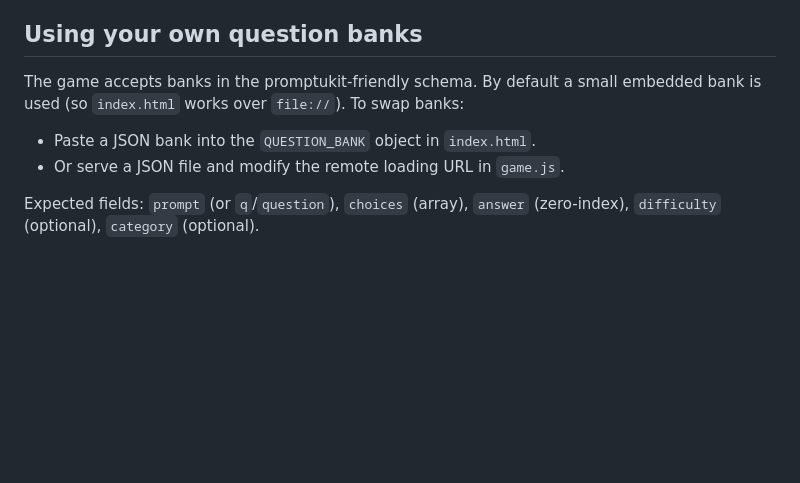
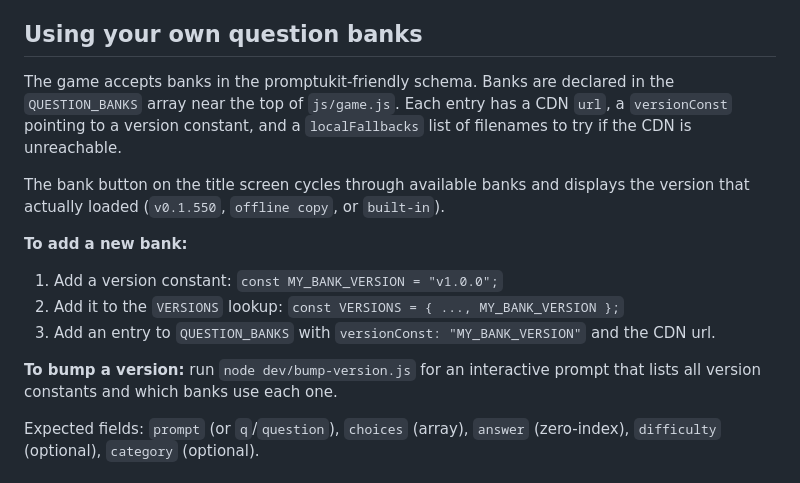
Before and after one commit to jrkasprzyk/hardball-trivia, a Markdown page: README.md, the part around the change. Rendered like a GitHub page; blank space fills up the shorter version.

Commit message:
docs: update README with question bank configuration guide
Co-Authored-By: Claude Sonnet 4.6 <noreply@anthropic.com>

```diff
--- a/README.md
+++ b/README.md
@@ -73,11 +73,21 @@ Rounds cycle in order: Buzz-In → Simultaneous → Three Strikes.
 
 ## Using your own question banks
 
-The game accepts banks in the promptukit-friendly schema. By default a small
-embedded bank is used (so `index.html` works over `file://`). To swap banks:
+The game accepts banks in the promptukit-friendly schema. Banks are declared in
+the `QUESTION_BANKS` array near the top of `js/game.js`. Each entry has a CDN
+`url`, a `versionConst` pointing to a version constant, and a `localFallbacks`
+list of filenames to try if the CDN is unreachable.
 
-- Paste a JSON bank into the `QUESTION_BANK` object in `index.html`.
-- Or serve a JSON file and modify the remote loading URL in `game.js`.
+The bank button on the title screen cycles through available banks and displays
+the version that actually loaded (`v0.1.550`, `offline copy`, or `built-in`).
+
+**To add a new bank:**
+1. Add a version constant: `const MY_BANK_VERSION = "v1.0.0";`
+2. Add it to the `VERSIONS` lookup: `const VERSIONS = { ..., MY_BANK_VERSION };`
+3. Add an entry to `QUESTION_BANKS` with `versionConst: "MY_BANK_VERSION"` and the CDN url.
+
+**To bump a version:** run `node dev/bump-version.js` for an interactive prompt
+that lists all version constants and which banks use each one.
 
 Expected fields: `prompt` (or `q`/`question`), `choices` (array), `answer` (zero-index), `difficulty` (optional), `category` (optional).
 
```
